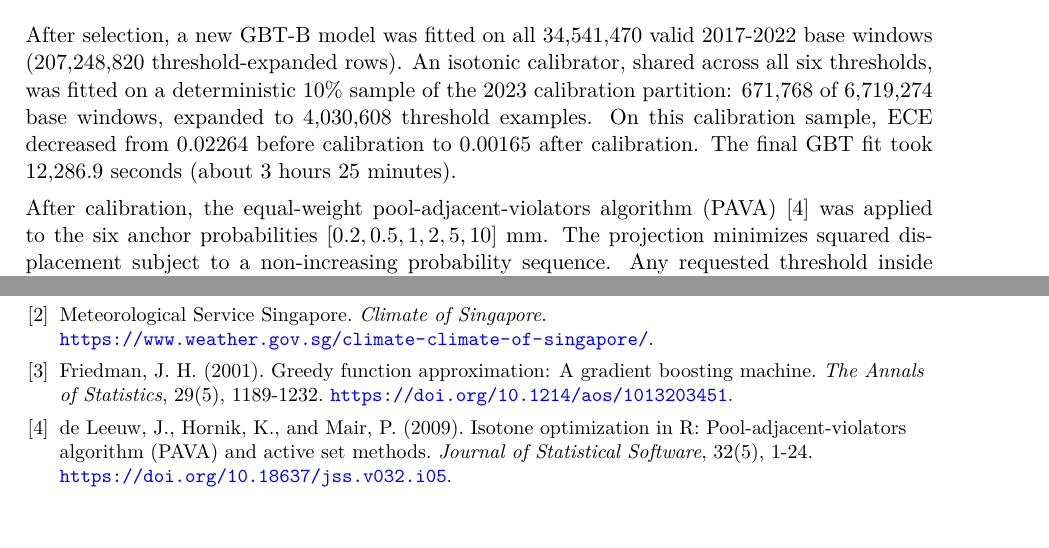
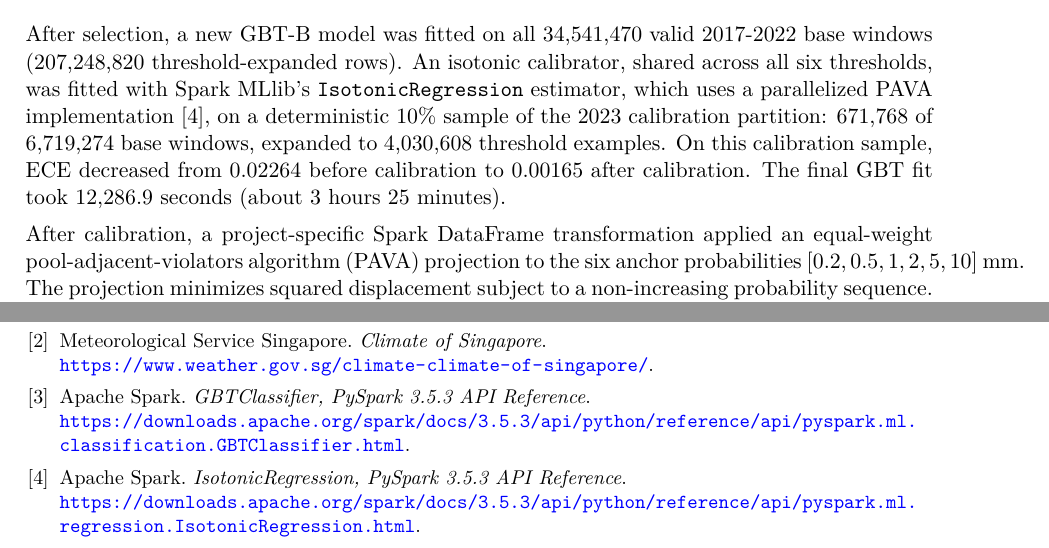
Before and after one commit to damminhtien/sg-rainfall-distributed-analysis-and-prediction, a LaTeX document (report/main.tex): two parts of pages 15 and 20 of 22, joined at a grey line, cut so that both start at the same text, the shorter picture padded with empty space. Compiled offline with pdfLaTeX.

Commit message:
docs: cite Spark MLlib API references

```diff
--- a/report/main.tex
+++ b/report/main.tex
@@ -790,16 +791,18 @@ GBT-B improved mean PR-AUC over RF-B by 0.01808 and reduced mean Brier from
 \subsection{Final fitting, calibration and monotone prediction}
 After selection, a new GBT-B model was fitted on all 34,541,470 valid
 2017-2022 base windows (207,248,820 threshold-expanded rows). An isotonic
-calibrator, shared across all six thresholds, was fitted on a deterministic
-10\% sample of the 2023 calibration partition:
-671,768 of 6,719,274 base windows, expanded to 4,030,608 threshold examples.
+calibrator, shared across all six thresholds, was fitted with Spark MLlib's
+\texttt{IsotonicRegression} estimator, which uses a parallelized PAVA
+implementation~\cite{spark-isotonic}, on a deterministic 10\% sample of the
+2023 calibration partition: 671,768 of 6,719,274 base windows, expanded to
+4,030,608 threshold examples.
 On this calibration sample, ECE decreased from 0.02264 before calibration to
 0.00165 after calibration. The final GBT fit took
 12,286.9 seconds (about 3 hours 25 minutes).
 
-After calibration, the equal-weight pool-adjacent-violators algorithm
-(PAVA)~\cite{deleeuw-pava} was
-applied to the six anchor probabilities
+After calibration, a project-specific Spark DataFrame transformation applied
+an equal-weight pool-adjacent-violators algorithm (PAVA) projection to the six
+anchor probabilities
 $[0.2,0.5,1,2,5,10]$~mm. The projection minimizes squared displacement subject
 to a non-increasing probability sequence. Any requested threshold inside
 $[0.2,10]$~mm is estimated by linear interpolation between projected anchors;
@@ -1118,18 +1121,13 @@ data.gov.sg. \url{https://data.gov.sg/collections/2279/view}.
 Meteorological Service Singapore. \emph{Climate of Singapore}.
 \url{https://www.weather.gov.sg/climate-climate-of-singapore/}.
 
-\bibitem{friedman-gbt}
-Friedman, J.~H. (2001).
-Greedy function approximation: A gradient boosting machine.
-\emph{The Annals of Statistics}, 29(5), 1189-1232.
-\url{https://doi.org/10.1214/aos/1013203451}.
+\bibitem{spark-gbt}
+Apache Spark. \emph{GBTClassifier, PySpark 3.5.3 API Reference}.
+\url{https://downloads.apache.org/spark/docs/3.5.3/api/python/reference/api/pyspark.ml.classification.GBTClassifier.html}.
 
-\bibitem{deleeuw-pava}
-de Leeuw, J., Hornik, K., and Mair, P. (2009).
-Isotone optimization in R: Pool-adjacent-violators algorithm (PAVA) and
-active set methods.
-\emph{Journal of Statistical Software}, 32(5), 1-24.
-\url{https://doi.org/10.18637/jss.v032.i05}.
+\bibitem{spark-isotonic}
+Apache Spark. \emph{IsotonicRegression, PySpark 3.5.3 API Reference}.
+\url{https://downloads.apache.org/spark/docs/3.5.3/api/python/reference/api/pyspark.ml.regression.IsotonicRegression.html}.
 
 \end{thebibliography}
 
```
Also changed, not shown: report/main.tex (3 more changed lines).
